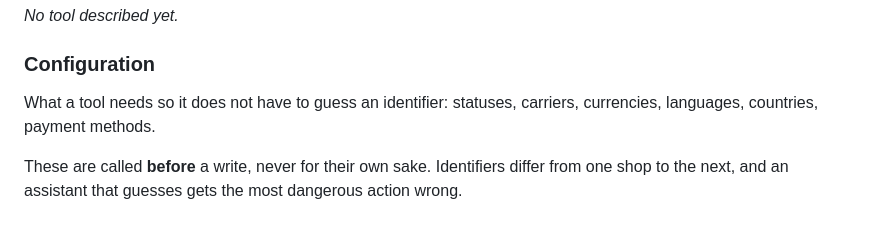
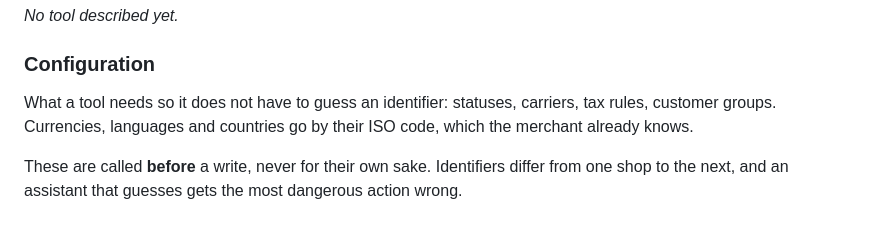
Before and after one commit to Rayan-Ekuzok/Prestashop-MCP-Server, a Markdown page: docs/TOOLS.md, the part around one of its changes. Drawn GitHub-style.

```diff
--- a/docs/TOOLS.md
+++ b/docs/TOOLS.md
@@ -428,7 +428,8 @@ _No tool described yet._
 ### Configuration
 
 What a tool needs so it does not have to guess an identifier: statuses,
-carriers, currencies, languages, countries, payment methods.
+carriers, tax rules, customer groups. Currencies, languages and countries go
+by their ISO code, which the merchant already knows.
 
 These are called **before** a write, never for their own sake. Identifiers differ
 from one shop to the next, and an assistant that guesses gets the most dangerous
```
Also changed, not shown: other parts of docs/TOOLS.md (+7 -7 lines), ROADMAP.md (+6 -3 lines).
